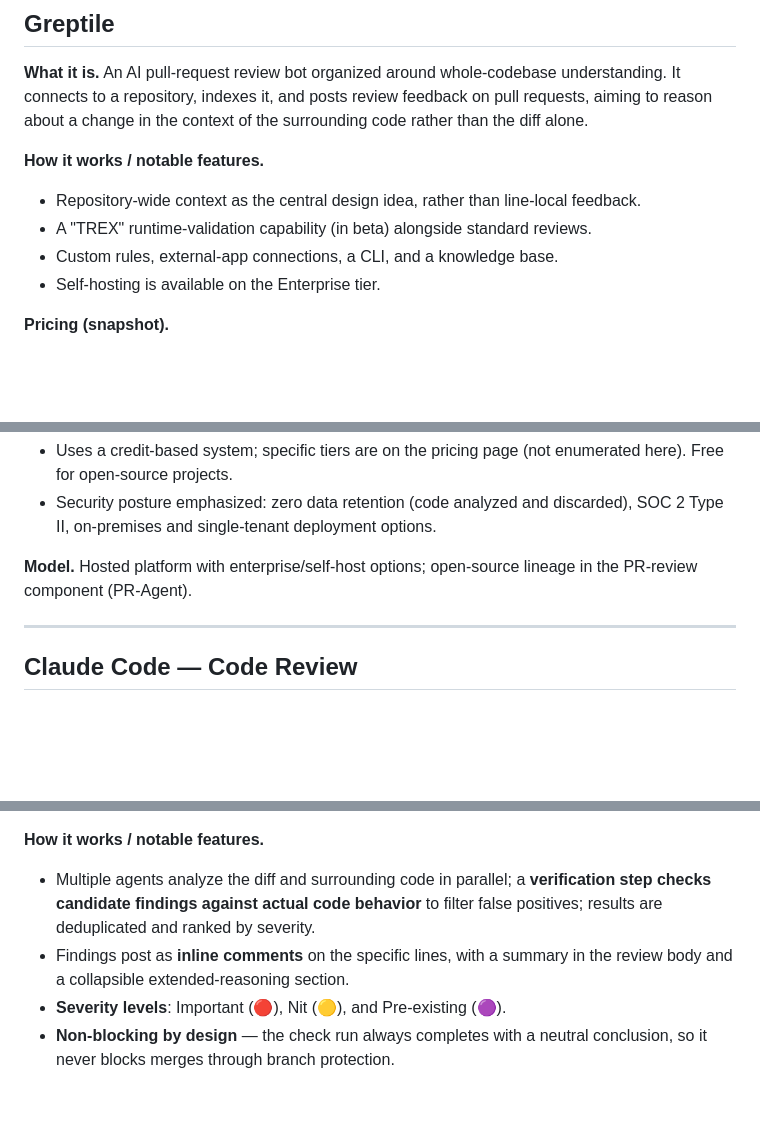
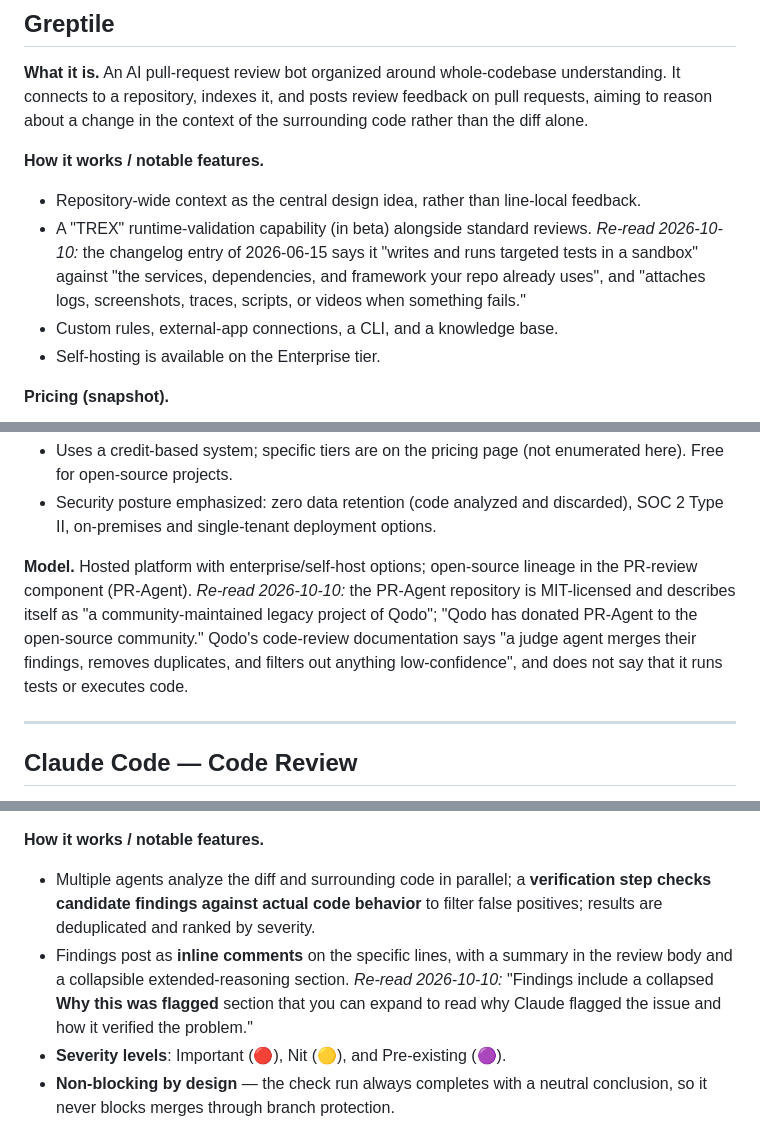
Before and after one commit to nhahub/NHA-5-285, a Markdown page: Docs/Draft/tool-reference.md, 3 parts joined by grey strips. Drawn GitHub-style; blank space fills up the shorter version.

Commit message:
docs(draft): re-check the differentiator against rivals' own pages
Task 2 of the final-pitch rework. Each rival's own pages were re-read on
2026-10-10: CodeRabbit and Greptile already run checks in a sandbox, so
"rivals verify with a model; ours runs the tests" is withdrawn. The
landscape now names four narrower differences, prices rivals per review,
and records which reviewer bots appear in the measured sample, including
Cubic, which has no profile yet.

Co-Authored-By: Claude Opus 5.5 <noreply@anthropic.com>

```diff
--- a/Docs/Draft/tool-reference.md
+++ b/Docs/Draft/tool-reference.md
@@ -12,7 +12,7 @@ All facts were gathered from the tools' own sites and repositories in September
 
 **How it works / notable features.**
 - Repository-wide context as the central design idea, rather than line-local feedback.
-- A "TREX" runtime-validation capability (in beta) alongside standard reviews.
+- A "TREX" runtime-validation capability (in beta) alongside standard reviews. *Re-read 2026-10-10:* the changelog entry of 2026-06-15 says it "writes and runs targeted tests in a sandbox" against "the services, dependencies, and framework your repo already uses", and "attaches logs, screenshots, traces, scripts, or videos when something fails."
 - Custom rules, external-app connections, a CLI, and a knowledge base.
 - Self-hosting is available on the Enterprise tier.
 
@@ -65,7 +66,7 @@ All facts were gathered from the tools' own sites and repositories in September
 - Uses a credit-based system; specific tiers are on the pricing page (not enumerated here). Free for open-source projects.
 - Security posture emphasized: zero data retention (code analyzed and discarded), SOC 2 Type II, on-premises and single-tenant deployment options.
 
-**Model.** Hosted platform with enterprise/self-host options; open-source lineage in the PR-review component (PR-Agent).
+**Model.** Hosted platform with enterprise/self-host options; open-source lineage in the PR-review component (PR-Agent). *Re-read 2026-10-10:* the PR-Agent repository is MIT-licensed and describes itself as "a community-maintained legacy project of Qodo"; "Qodo has donated PR-Agent to the open-source community." Qodo's code-review documentation says "a judge agent merges their findings, removes duplicates, and filters out anything low-confidence", and does not say that it runs tests or executes code.
 
 ---
 
@@ -75,7 +76,7 @@ All facts were gathered from the tools' own sites and repositories in September
 
 **How it works / notable features.**
 - Multiple agents analyze the diff and surrounding code in parallel; a **verification step checks candidate findings against actual code behavior** to filter false positives; results are deduplicated and ranked by severity.
-- Findings post as **inline comments** on the specific lines, with a summary in the review body and a collapsible extended-reasoning section.
+- Findings post as **inline comments** on the specific lines, with a summary in the review body and a collapsible extended-reasoning section. *Re-read 2026-10-10:* "Findings include a collapsed **Why this was flagged** section that you can expand to read why Claude flagged the issue and how it verified the problem."
 - **Severity levels**: Important (🔴), Nit (🟡), and Pre-existing (🟣).
 - **Non-blocking by design** — the check run always completes with a neutral conclusion, so it never blocks merges through branch protection.
 - A **machine-readable comment** on the last line of the check-run details can be parsed (with `gh` and `jq`) for per-severity counts.
```
Also changed, not shown: other parts of Docs/Draft/tool-reference.md (+1 -0 lines), 1 other file.
